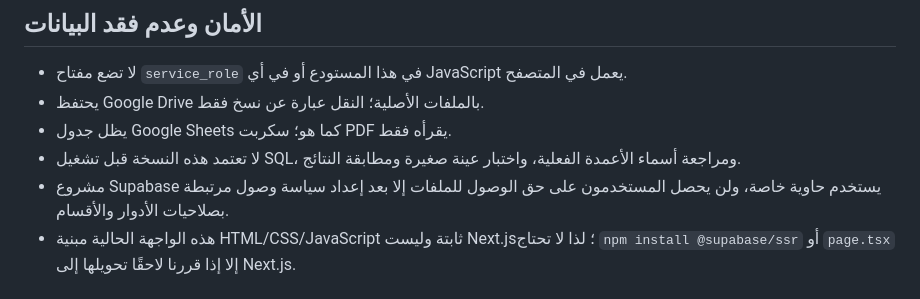
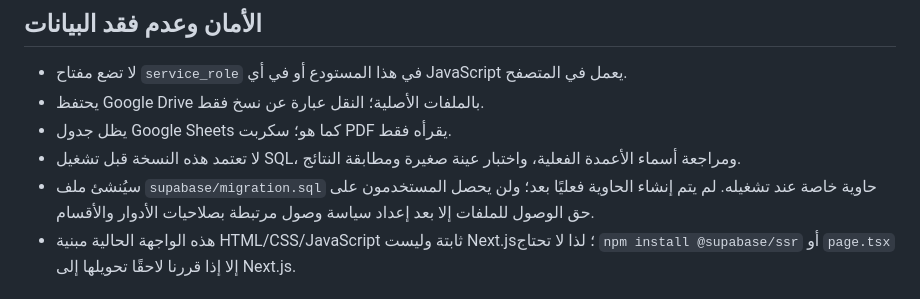
Before and after one commit to dawah-raka48/w1-supabase, a Markdown page: README.md, the part around the change. Drawn GitHub-style.

Commit message:
Clarify Supabase bucket is pending SQL execution

```diff
--- a/README.md
+++ b/README.md
@@ -27,7 +27,7 @@
 - يحتفظ Google Drive بالملفات الأصلية؛ النقل عبارة عن نسخ فقط.
 - يظل جدول Google Sheets كما هو؛ سكربت PDF يقرأه فقط.
 - لا تعتمد هذه النسخة قبل تشغيل SQL، ومراجعة أسماء الأعمدة الفعلية، واختبار عينة صغيرة ومطابقة النتائج.
-- مشروع Supabase يستخدم حاوية خاصة، ولن يحصل المستخدمون على حق الوصول للملفات إلا بعد إعداد سياسة وصول مرتبطة بصلاحيات الأدوار والأقسام.
+- سيُنشئ ملف `supabase/migration.sql` حاوية خاصة عند تشغيله. لم يتم إنشاء الحاوية فعليًا بعد؛ ولن يحصل المستخدمون على حق الوصول للملفات إلا بعد إعداد سياسة وصول مرتبطة بصلاحيات الأدوار والأقسام.
 - هذه الواجهة الحالية مبنية HTML/CSS/JavaScript ثابتة وليست Next.js؛ لذا لا تحتاج `npm install @supabase/ssr` أو `page.tsx` إلا إذا قررنا لاحقًا تحويلها إلى Next.js.
 
 ## التشغيل
```
